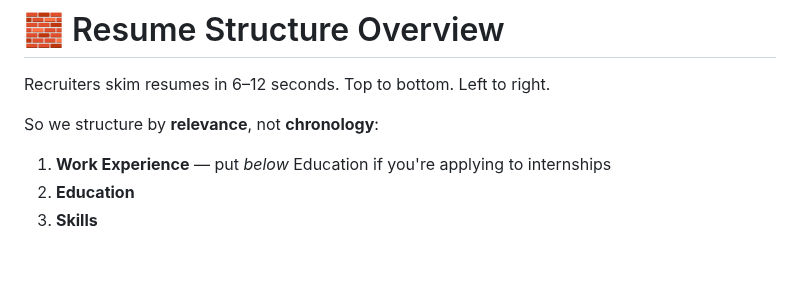
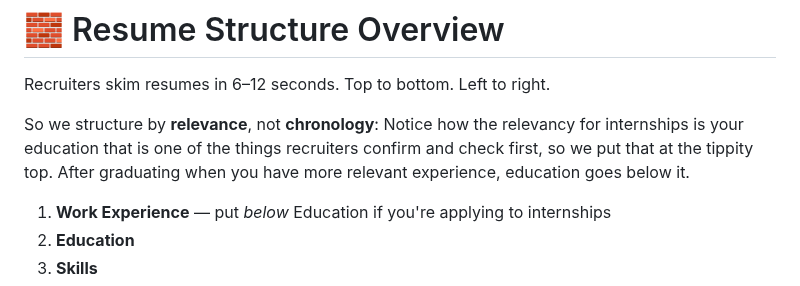
Before and after one commit to ProgClubGSU/Resume-Template-and-Guide, a Markdown page: README.md, the part around the change. Rendered like a GitHub page; blank space fills up the shorter version.

```diff
--- a/README.md
+++ b/README.md
@@ -52,7 +52,8 @@ Before any interview, referral, or offer — it needs to get past the recruiter
 Recruiters skim resumes in 6–12 seconds. Top to bottom. Left to right.
 
 So we structure by **relevance**, not **chronology**:
-
+Notice how the relevancy for internships is your education that is one of the things recruiters confirm and check first, so we put that at the tippity top.
+After graduating when you have more relevant experience, education goes below it.
 1. **Work Experience** — put *below* Education if you're applying to internships
 2. **Education**
 3. **Skills**
```
